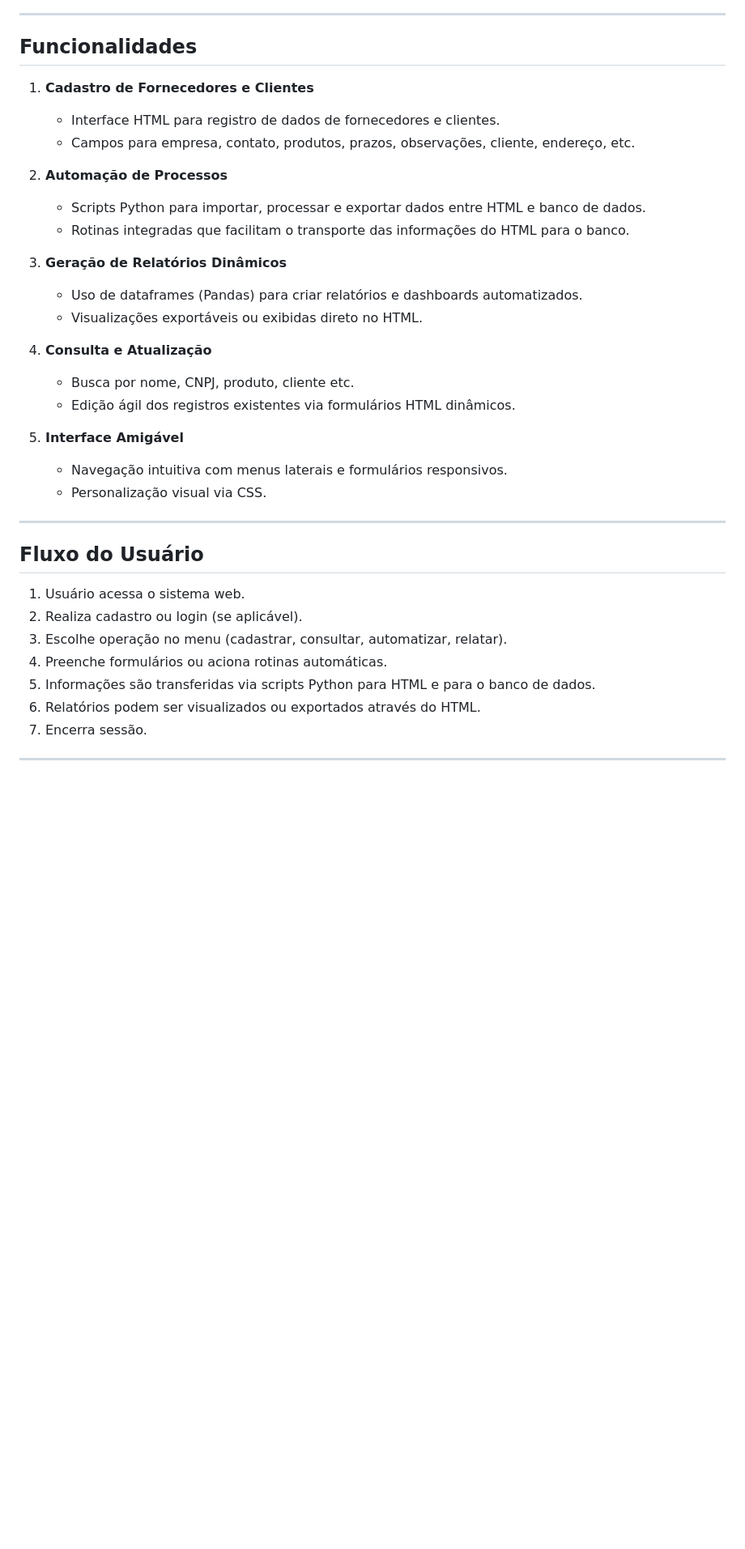
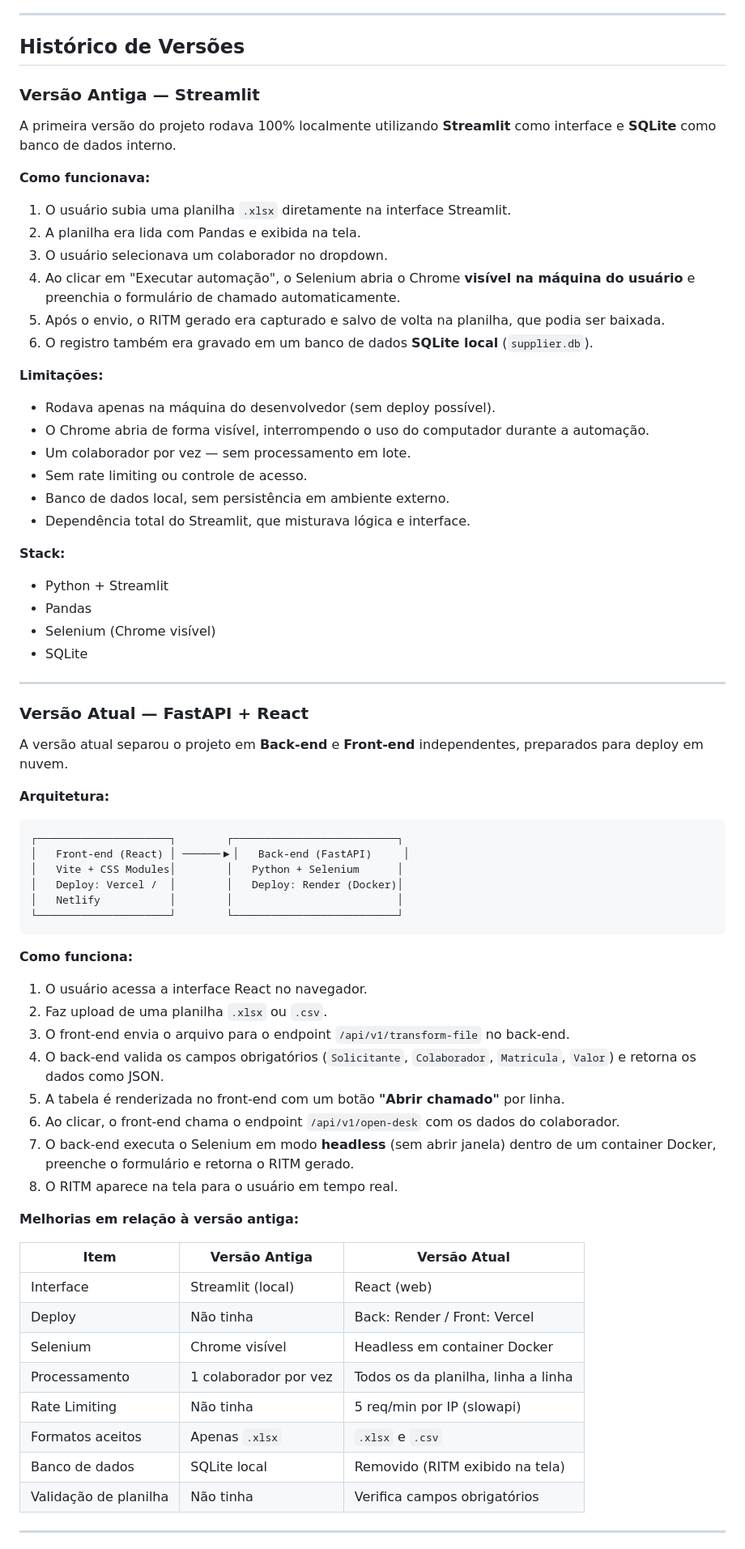
Before and after one commit to arthurresendes/supplier_automation, a Markdown page: README.md, the part around one of its changes. Shown at 81% size. Drawn GitHub-style; blank space fills up the shorter version.

````diff
--- a/README.md
+++ b/README.md
@@ -29,39 +18,77 @@ O Supplier Automation é um sistema web para automação de processos envolvendo
 
 ---
 
-## Funcionalidades
+## Histórico de Versões
 
-1. **Cadastro de Fornecedores e Clientes**
-   - Interface HTML para registro de dados de fornecedores e clientes.
-   - Campos para empresa, contato, produtos, prazos, observações, cliente, endereço, etc.
+### Versão Antiga — Streamlit
 
-2. **Automação de Processos**
-   - Scripts Python para importar, processar e exportar dados entre HTML e banco de dados.
-   - Rotinas integradas que facilitam o transporte das informações do HTML para o banco.
+A primeira versão do projeto rodava 100% localmente utilizando **Streamlit** como interface e **SQLite** como banco de dados interno.
 
-3. **Geração de Relatórios Dinâmicos**
-   - Uso de dataframes (Pandas) para criar relatórios e dashboards automatizados.
-   - Visualizações exportáveis ou exibidas direto no HTML.
+**Como funcionava:**
 
-4. **Consulta e Atualização**
-   - Busca por nome, CNPJ, produto, cliente etc.
-   - Edição ágil dos registros existentes via formulários HTML dinâmicos.
+1. O usuário subia uma planilha `.xlsx` diretamente na interface Streamlit.
+2. A planilha era lida com Pandas e exibida na tela.
+3. O usuário selecionava um colaborador no dropdown.
+4. Ao clicar em "Executar automação", o Selenium abria o Chrome **visível na máquina do usuário** e preenchia o formulário de chamado automaticamente.
+5. Após o envio, o RITM gerado era capturado e salvo de volta na planilha, que podia ser baixada.
+6. O registro também era gravado em um banco de dados **SQLite local** (`supplier.db`).
 
-5. **Interface Amigável**
-   - Navegação intuitiva com menus laterais e formulários responsivos.
-   - Personalização visual via CSS.
+**Limitações:**
+
+- Rodava apenas na máquina do desenvolvedor (sem deploy possível).
+- O Chrome abria de forma visível, interrompendo o uso do computador durante a automação.
+- Um colaborador por vez — sem processamento em lote.
+- Sem rate limiting ou controle de acesso.
+- Banco de dados local, sem persistência em ambiente externo.
+- Dependência total do Streamlit, que misturava lógica e interface.
+
+**Stack:**
+
+- Python + Streamlit
+- Pandas
+- Selenium (Chrome visível)
+- SQLite
 
 ---
 
-## Fluxo do Usuário
+### Versão Atual — FastAPI + React
 
-1. Usuário acessa o sistema web.
-2. Realiza cadastro ou login (se aplicável).
-3. Escolhe operação no menu (cadastrar, consultar, automatizar, relatar).
-4. Preenche formulários ou aciona rotinas automáticas.
-5. Informações são transferidas via scripts Python para HTML e para o banco de dados.
-6. Relatórios podem ser visualizados ou exportados através do HTML.
-7. Encerra sessão.
+A versão atual separou o projeto em **Back-end** e **Front-end** independentes, preparados para deploy em nuvem.
+
+**Arquitetura:**
+
+```
+┌─────────────────────┐        ┌──────────────────────────┐
+│   Front-end (React) │ ──────▶│   Back-end (FastAPI)     │
+│   Vite + CSS Modules│        │   Python + Selenium      │
+│   Deploy: Vercel /  │        │   Deploy: Render (Docker)│
+│   Netlify           │        │                          │
+└─────────────────────┘        └──────────────────────────┘
+```
+
+**Como funciona:**
+
+1. O usuário acessa a interface React no navegador.
+2. Faz upload de uma planilha `.xlsx` ou `.csv`.
+3. O front-end envia o arquivo para o endpoint `/api/v1/transform-file` no back-end.
+4. O back-end valida os campos obrigatórios (`Solicitante`, `Colaborador`, `Matricula`, `Valor`) e retorna os dados como JSON.
+5. A tabela é renderizada no front-end com um botão **"Abrir chamado"** por linha.
+6. Ao clicar, o front-end chama o endpoint `/api/v1/open-desk` com os dados do colaborador.
+7. O back-end executa o Selenium em modo **headless** (sem abrir janela) dentro de um container Docker, preenche o formulário e retorna o RITM gerado.
+8. O RITM aparece na tela para o usuário em tempo real.
+
+**Melhorias em relação à versão antiga:**
+
+| Item | Versão Antiga | Versão Atual |
+|---|---|---|
+| Interface | Streamlit (local) | React (web) |
+| Deploy | Não tinha | Back: Render / Front: Vercel |
+| Selenium | Chrome visível | Headless em container Docker |
+| Processamento | 1 colaborador por vez | Todos os da planilha, linha a linha |
+| Rate Limiting | Não tinha | 5 req/min por IP (slowapi) |
+| Formatos aceitos | Apenas `.xlsx` | `.xlsx` e `.csv` |
+| Banco de dados | SQLite local | Removido (RITM exibido na tela) |
+| Validação de planilha | Não tinha | Verifica campos obrigatórios |
 
 ---
 
````
Also changed, not shown: other parts of README.md (+65 -38 lines).
